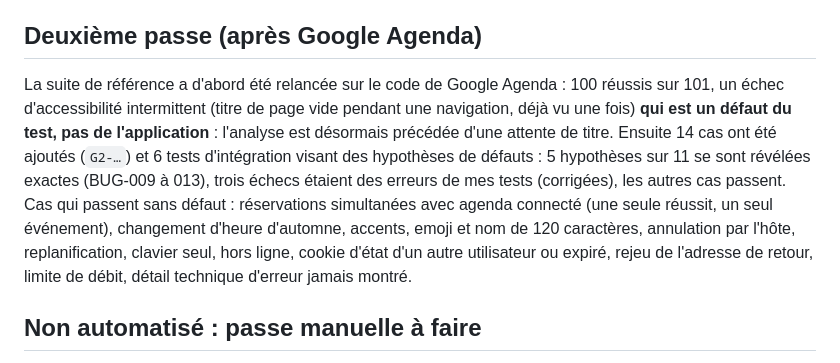
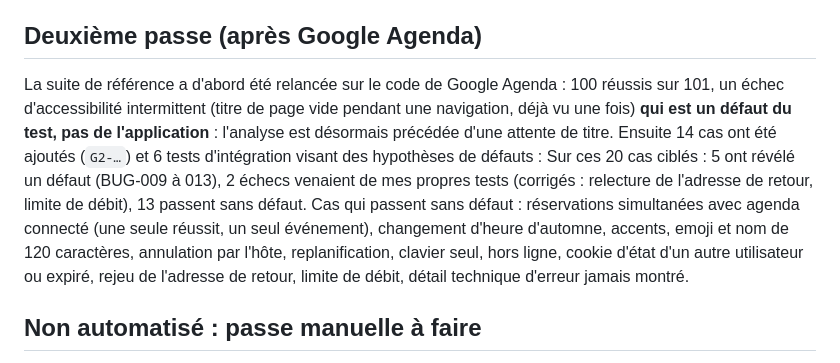
Before and after one commit to Sulubac/MALI-MEC, a Markdown page: replica/test-plan.md, the part around the change. GitHub-like rendering.

Commit message:
docs: correct the hypothesis count in the test plan
Co-Authored-By: Claude Sonnet 5.5 <noreply@anthropic.com>
Claude-Session: https://claude.ai/code/session_019RAriYojuHYHPaezPxmbgb

```diff
--- a/replica/test-plan.md
+++ b/replica/test-plan.md
@@ -136,7 +136,7 @@ Trois tests dépendaient de l'heure d'exécution (`F01-H3`, `F01-H5`, `F02-E14`
 
 ## Deuxième passe (après Google Agenda)
 
-La suite de référence a d'abord été relancée sur le code de Google Agenda : 100 réussis sur 101, un échec d'accessibilité intermittent (titre de page vide pendant une navigation, déjà vu une fois) **qui est un défaut du test, pas de l'application** : l'analyse est désormais précédée d'une attente de titre. Ensuite 14 cas ont été ajoutés (`G2-…`) et 6 tests d'intégration visant des hypothèses de défauts : 5 hypothèses sur 11 se sont révélées exactes (BUG-009 à 013), trois échecs étaient des erreurs de mes tests (corrigées), les autres cas passent. Cas qui passent sans défaut : réservations simultanées avec agenda connecté (une seule réussit, un seul événement), changement d'heure d'automne, accents, emoji et nom de 120 caractères, annulation par l'hôte, replanification, clavier seul, hors ligne, cookie d'état d'un autre utilisateur ou expiré, rejeu de l'adresse de retour, limite de débit, détail technique d'erreur jamais montré.
+La suite de référence a d'abord été relancée sur le code de Google Agenda : 100 réussis sur 101, un échec d'accessibilité intermittent (titre de page vide pendant une navigation, déjà vu une fois) **qui est un défaut du test, pas de l'application** : l'analyse est désormais précédée d'une attente de titre. Ensuite 14 cas ont été ajoutés (`G2-…`) et 6 tests d'intégration visant des hypothèses de défauts : Sur ces 20 cas ciblés : 5 ont révélé un défaut (BUG-009 à 013), 2 échecs venaient de mes propres tests (corrigés : relecture de l'adresse de retour, limite de débit), 13 passent sans défaut. Cas qui passent sans défaut : réservations simultanées avec agenda connecté (une seule réussit, un seul événement), changement d'heure d'automne, accents, emoji et nom de 120 caractères, annulation par l'hôte, replanification, clavier seul, hors ligne, cookie d'état d'un autre utilisateur ou expiré, rejeu de l'adresse de retour, limite de débit, détail technique d'erreur jamais montré.
 
 ## Non automatisé : passe manuelle à faire
 
```
